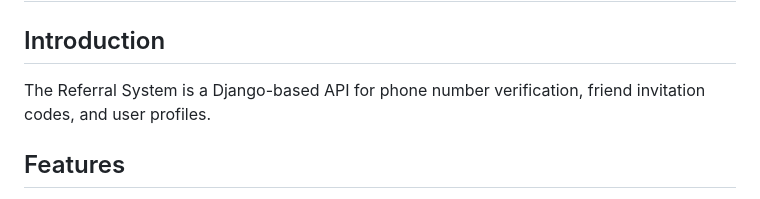
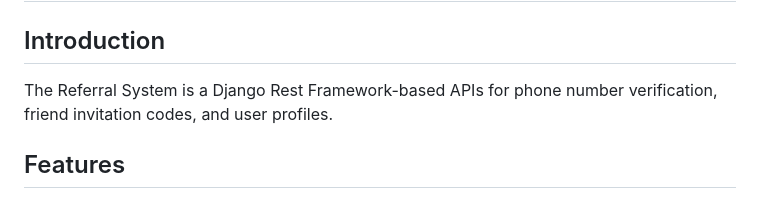
Before and after one commit to unn-info-tech/referral_system, a Markdown page: README.md, the part around the change. GitHub-like rendering.

```diff
--- a/README.md
+++ b/README.md
@@ -2,7 +2,7 @@
 
 ## Introduction
 
-The Referral System is a Django-based API for phone number verification, friend invitation codes, and user profiles.
+The Referral System is a Django Rest Framework-based APIs for phone number verification, friend invitation codes, and user profiles.
 
 
 ## Features
```
